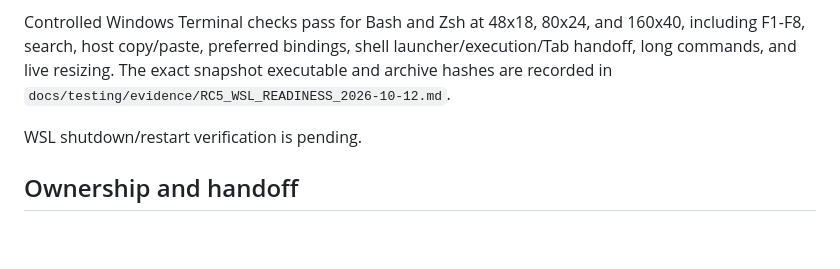
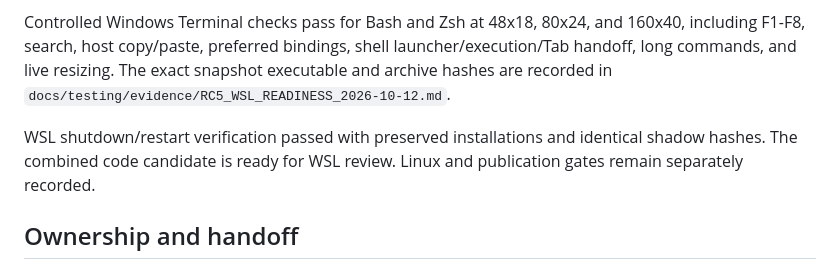
Before and after one commit to alderon07/al, a Markdown page: docs/testing/RC5_COORDINATION.md, the part around the change. GitHub-like rendering; blank space fills up the shorter version.

Commit message:
docs(release): verify RC5 WSL shutdown and persistence

```diff
--- a/docs/testing/RC5_COORDINATION.md
+++ b/docs/testing/RC5_COORDINATION.md
@@ -10,7 +10,7 @@ The combined tree passes `make fmt check`, 1,434 uncached tests/subtests, 507 re
 
 Controlled Windows Terminal checks pass for Bash and Zsh at 48x18, 80x24, and 160x40, including F1-F8, search, host copy/paste, preferred bindings, shell launcher/execution/Tab handoff, long commands, and live resizing. The exact snapshot executable and archive hashes are recorded in `docs/testing/evidence/RC5_WSL_READINESS_2026-10-12.md`.
 
-WSL shutdown/restart verification is pending.
+WSL shutdown/restart verification passed with preserved installations and identical shadow hashes. The combined code candidate is ready for WSL review. Linux and publication gates remain separately recorded.
 
 ## Ownership and handoff
 
```
Also changed, not shown: TODO.md (+2 -2 lines), 1 other file.
